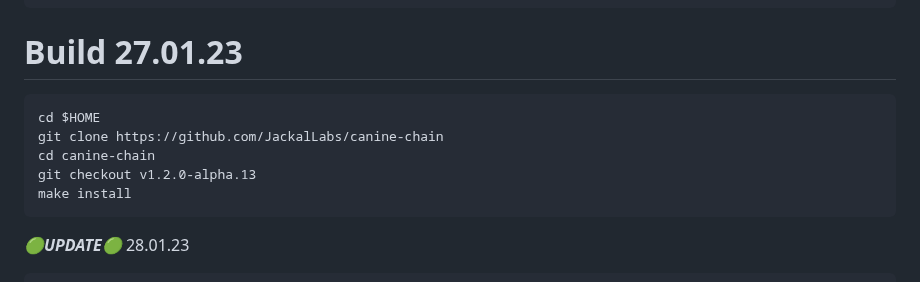
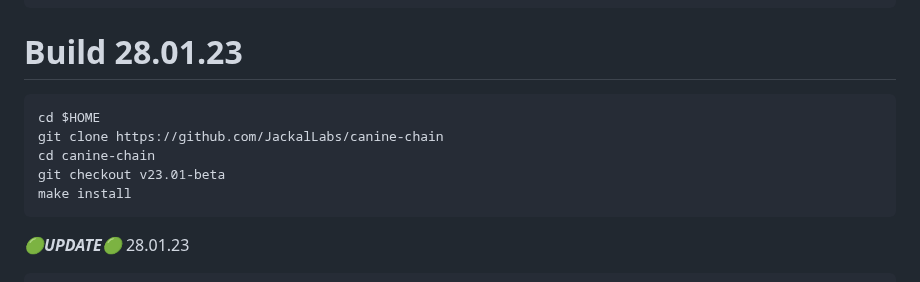
Before and after one commit to obajay/nodes-Guides, a Markdown page: Jakal/Jackal-Testnet/README.md, the part around the change. Drawn GitHub-style.

Commit message:
Jackal testnet guide (lupulella-2)

````diff
--- a/Jakal/Jackal-Testnet/README.md
+++ b/Jakal/Jackal-Testnet/README.md
@@ -41,12 +41,12 @@ source $HOME/.bash_profile && \
 go version
 ```
 
-# Build 27.01.23
+# Build 28.01.23
 ```python
 cd $HOME
 git clone https://github.com/JackalLabs/canine-chain
 cd canine-chain
-git checkout v1.2.0-alpha.13
+git checkout v23.01-beta
 make install
 ```
 *******🟢UPDATE🟢******* 28.01.23
````
